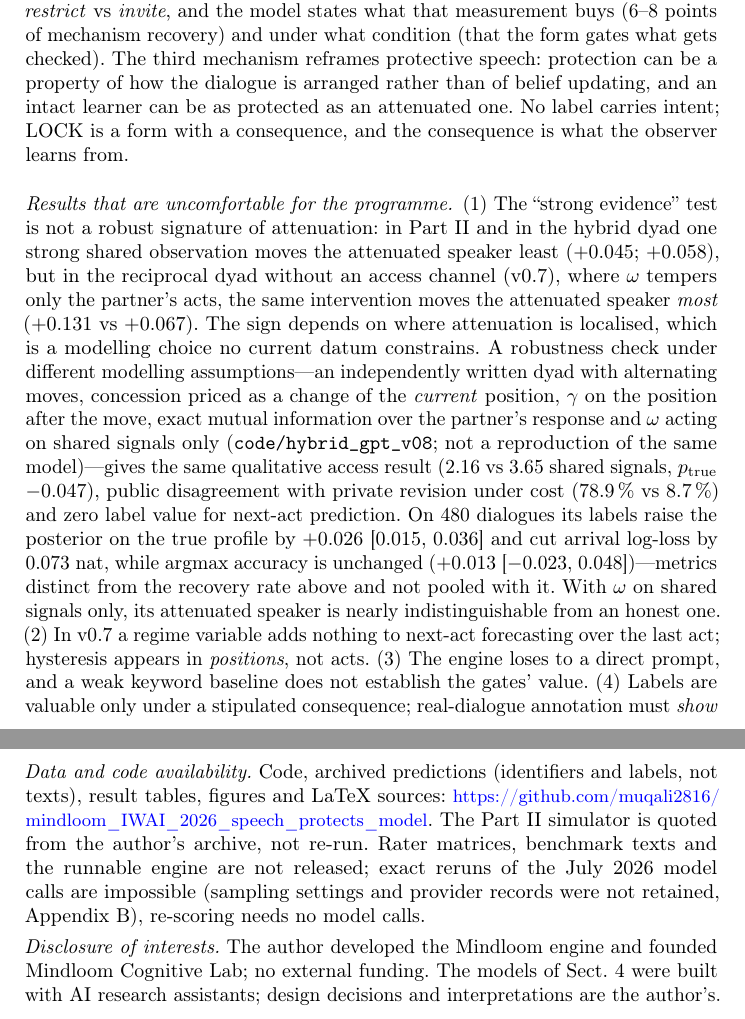
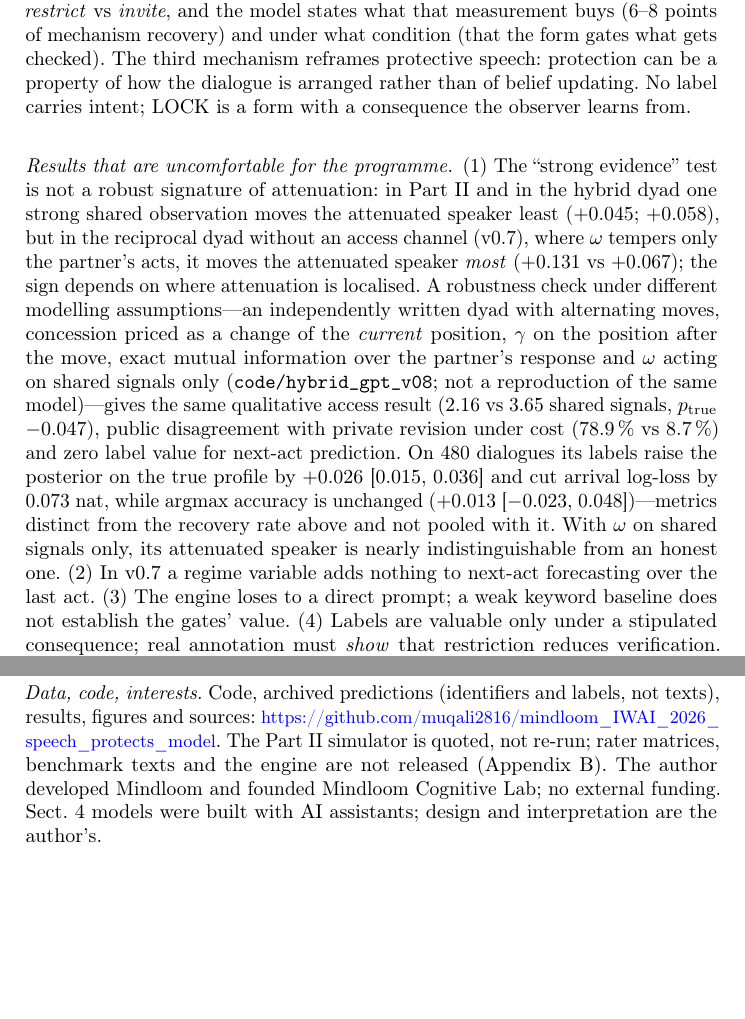
Before and after one commit to muqali2816/mindloom_IWAI_2026_speech_protects_model, a LaTeX thesis (paper/main.tex): two parts of pages 11 and 13 of 19 before the commit and two parts of pages 11 and 12 of 19 after it, joined at a grey line, cut so that both start at the same text, the shorter picture padded with empty space. Compiled offline with pdfLaTeX.

Commit message:
Camera-ready v3.3: main text ends on p.12 (references start p.13); tightened Discussion and closing notes

```diff
--- a/paper/main.tex
+++ b/paper/main.tex
@@ -248,7 +248,7 @@ costly $\times$ costly & 0.700 & 0.762 & 0.786 & 0.700 & 0.085 / 0.161 & 0.53\\
 \paragraph{Measurement design.} Dialogues per group for 80\,\% power (Welch, $\alpha=0.05$, 400 resamples; A on own side): attenuation vs cost---private belief change 17, hidden shift 17, listener's posterior on $\omega$ 12, late non-concession 200; attenuation vs access---restriction rate 12; cost vs access---restriction rate 12, listener's posterior on $c$ 12, private belief change $>400$. Each mechanism has one cheap channel; none separates all three pairs. All contrasts keep their sign across 54 settings of $\tau$, $\delta$, $\lambda_{\min}$, $N$; the label gain is positive at all 24 corners.
 
 \section{Discussion}
-\paragraph{What the bridge changes.} LOCK and SEEK become a noisy measurement of \emph{restrict} vs \emph{invite}, and the model states what that measurement buys (6--8 points of mechanism recovery) and under what condition (that the form gates what gets checked). The third mechanism reframes protective speech: protection can be a property of how the dialogue is arranged rather than of belief updating, and an intact learner can be as protected as an attenuated one. No label carries intent; LOCK is a form with a consequence, and the consequence is what the observer learns from.
+\paragraph{What the bridge changes.} LOCK and SEEK become a noisy measurement of \emph{restrict} vs \emph{invite}, and the model states what that measurement buys (6--8 points of mechanism recovery) and under what condition (that the form gates what gets checked). The third mechanism reframes protective speech: protection can be a property of how the dialogue is arranged rather than of belief updating. No label carries intent; LOCK is a form with a consequence the observer learns from.
 
-\paragraph{Results that are uncomfortable for the programme.} (1)~The ``strong evidence'' test is not a robust signature of attenuation: in Part~II and in the hybrid dyad one strong shared observation moves the attenuated speaker least ($+0.045$; $+0.058$), but in the reciprocal dyad without an access channel (v0.7), where $\omega$ tempers only the partner's acts, the same intervention moves the attenuated speaker \emph{most} ($+0.131$ vs $+0.067$). The sign depends on where attenuation is localised, which is a modelling choice no current datum constrains. A robustness check under different modelling assumptions---an independently written dyad with alternating moves, concession priced as a change of the \emph{current} position, $\gamma$ on the position after the move, exact mutual information over the partner's response and $\omega$ acting on shared signals only (\texttt{code/hybrid\_gpt\_v08}; not a reproduction of the same model)---gives the same qualitative access result (2.16 vs 3.65 shared signals, $\Etrue$ $-0.047$), public disagreement with private revision under cost (78.9\,\% vs 8.7\,\%) and zero label value for next-act prediction. On 480 dialogues its labels raise the posterior on the true profile by $+0.026$ [0.015, 0.036] and cut arrival log-loss by 0.073 nat, while argmax accuracy is unchanged ($+0.013$ [$-0.023$, 0.048])---metrics distinct from the recovery rate above and not pooled with it. With $\omega$ on shared signals only, its attenuated speaker is nearly indistinguishable from an honest one. (2)~In v0.7 a regime variable adds nothing to next-act forecasting over the last act; hysteresis appears in \emph{positions}, not acts. (3)~The engine loses to a direct prompt, and a weak keyword baseline does not establish the gates' value. (4)~Labels are valuable only under a stipulated consequence; real-dialogue annotation must \emph{show} that restriction reduces verification. (5)~Reciprocal amplification is weak: two access protectors widen the belief gap by only 0.017 [0.008, 0.025] over two honest agents; in v0.7 superadditive non-concession is reliable only for two attenuated agents ($+0.054$) and untestable for two costly ones (single agent at ceiling, 0.998).
+\paragraph{Results that are uncomfortable for the programme.} (1)~The ``strong evidence'' test is not a robust signature of attenuation: in Part~II and in the hybrid dyad one strong shared observation moves the attenuated speaker least ($+0.045$; $+0.058$), but in the reciprocal dyad without an access channel (v0.7), where $\omega$ tempers only the partner's acts, it moves the attenuated speaker \emph{most} ($+0.131$ vs $+0.067$); the sign depends on where attenuation is localised. A robustness check under different modelling assumptions---an independently written dyad with alternating moves, concession priced as a change of the \emph{current} position, $\gamma$ on the position after the move, exact mutual information over the partner's response and $\omega$ acting on shared signals only (\texttt{code/hybrid\_gpt\_v08}; not a reproduction of the same model)---gives the same qualitative access result (2.16 vs 3.65 shared signals, $\Etrue$ $-0.047$), public disagreement with private revision under cost (78.9\,\% vs 8.7\,\%) and zero label value for next-act prediction. On 480 dialogues its labels raise the posterior on the true profile by $+0.026$ [0.015, 0.036] and cut arrival log-loss by 0.073 nat, while argmax accuracy is unchanged ($+0.013$ [$-0.023$, 0.048])---metrics distinct from the recovery rate above and not pooled with it. With $\omega$ on shared signals only, its attenuated speaker is nearly indistinguishable from an honest one. (2)~In v0.7 a regime variable adds nothing to next-act forecasting over the last act. (3)~The engine loses to a direct prompt; a weak keyword baseline does not establish the gates' value. (4)~Labels are valuable only under a stipulated consequence; real annotation must \emph{show} that restriction reduces verification. (5)~Reciprocal amplification is weak: two access protectors widen the belief gap by only 0.017 over two honest agents; in v0.7 superadditive non-concession is reliable only for two attenuated agents ($+0.054$) and untestable for two costly ones (single agent at ceiling).
 
@@ -260,2 +260,3 @@ costly $\times$ costly & 0.700 & 0.762 & 0.786 & 0.700 & 0.085 / 0.161 & 0.53\\
 
 \section{Conclusion}
+Protective speech is a testable proposal when the protected expectation, the observable form of the moves and the mechanism are specified separately. A typed annotation gives explicit, unevenly reproducible observables; a single-agent model shows that public non-concession under-determines the mechanism; a dyadic model connects the two and yields a third, publicly invisible mechanism with one cheap measurement each. What remains is to measure these in real dyads.
@@ -263,7 +263,5 @@ Protective speech is a testable proposal when the protected expectation, the obs
 
-\medskip\noindent\textit{Data and code availability.} Code, archived predictions (identifiers and labels, not texts), result tables, figures and LaTeX sources: \url{https://github.com/muqali2816/mindloom_IWAI_2026_speech_protects_model}. The Part~II simulator is quoted from the author's archive, not re-run. Rater matrices, benchmark texts and the runnable engine are not released; exact reruns of the July 2026 model calls are impossible (sampling settings and provider records were not retained, Appendix~\ref{app:B}), re-scoring needs no model calls.
-
-\smallskip\noindent\textit{Disclosure of interests.} The author developed the Mindloom engine and founded Mindloom Cognitive Lab; no external funding. The models of Sect.~\ref{sec:bridge} were built with AI research assistants; design decisions and interpretations are the author's.
+\smallskip\noindent\textit{Data, code, interests.} Code, archived predictions (identifiers and labels, not texts), results, figures and sources: \url{https://github.com/muqali2816/mindloom_IWAI_2026_speech_protects_model}. The Part~II simulator is quoted, not re-run; rater matrices, benchmark texts and the engine are not released (Appendix~\ref{app:B}). The author developed Mindloom and founded Mindloom Cognitive Lab; no external funding. Sect.~\ref{sec:bridge} models were built with AI assistants; design and interpretation are the author's.
 
 \bibliographystyle{splncs04}
 \bibliography{references}
```
Also changed, not shown: paper/main.pdf, paper/p12.png (added), paper/main.tex (13 more changed lines).
